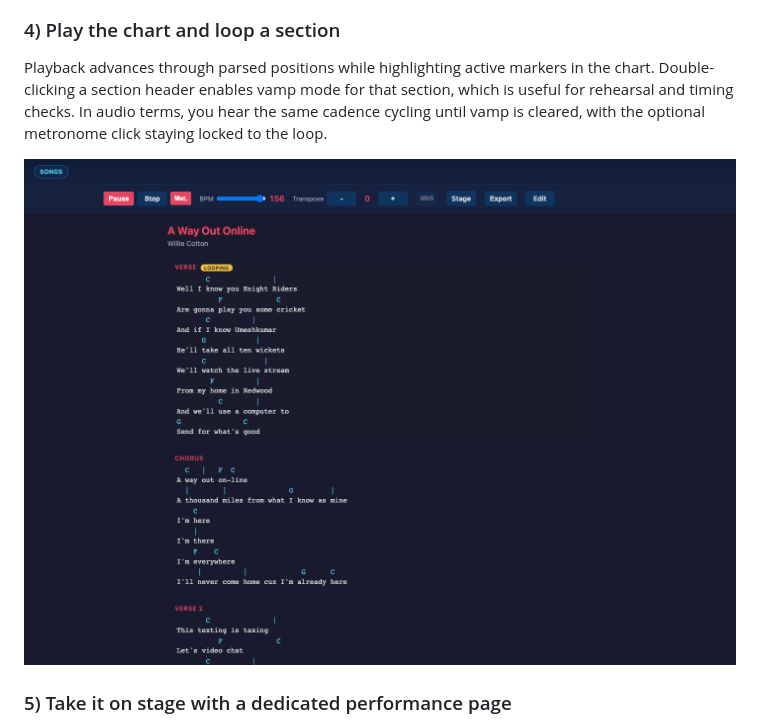
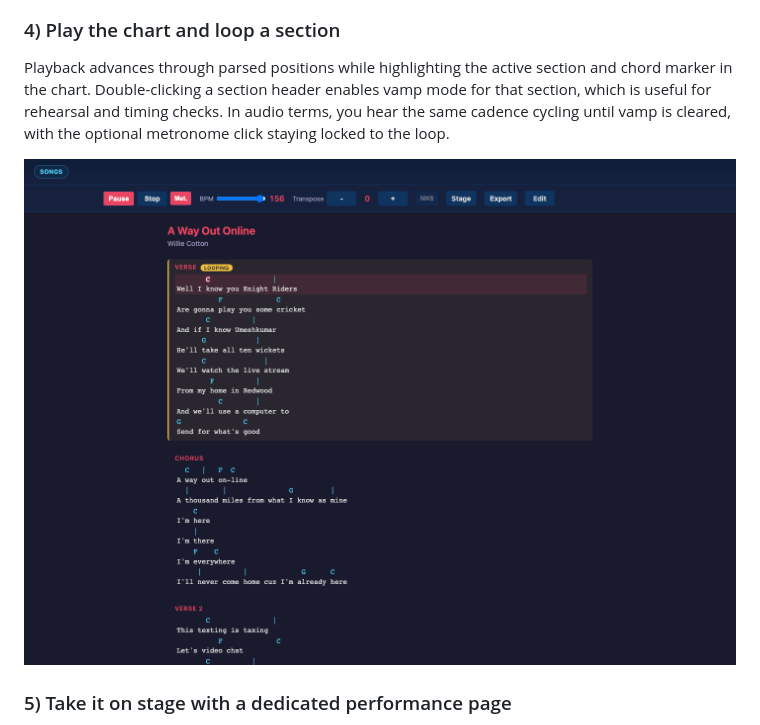
Before and after one commit to williamcotton/songsheet-app, a Markdown page: README.md, the part around the change. Rendered like a GitHub page; pictures changed too: screenshots/readme-playback-loop.png.

Commit message:
add highlighted sections to playback screenshot in README

```diff
--- a/README.md
+++ b/README.md
@@ -35,7 +35,7 @@ The edit view keeps source and rendered output side-by-side, so each change stay
 
 ### 4) Play the chart and loop a section
 
-Playback advances through parsed positions while highlighting active markers in the chart. Double-clicking a section header enables vamp mode for that section, which is useful for rehearsal and timing checks. In audio terms, you hear the same cadence cycling until vamp is cleared, with the optional metronome click staying locked to the loop.
+Playback advances through parsed positions while highlighting the active section and chord marker in the chart. Double-clicking a section header enables vamp mode for that section, which is useful for rehearsal and timing checks. In audio terms, you hear the same cadence cycling until vamp is cleared, with the optional metronome click staying locked to the loop.
 
 ![Playback with section loop](screenshots/readme-playback-loop.png)
 
```
Also changed, not shown: CLAUDE.md (+1 -1 lines), 1 other file.
